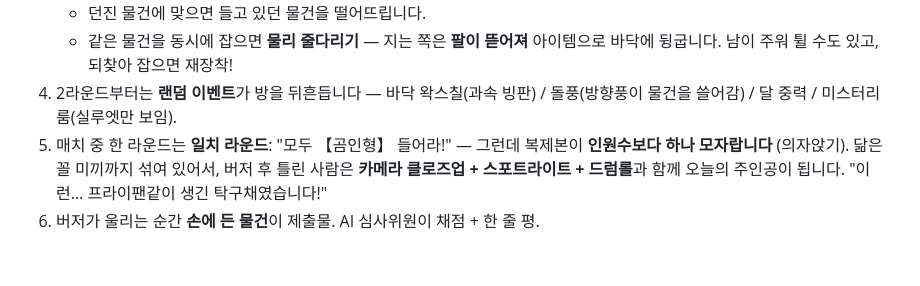
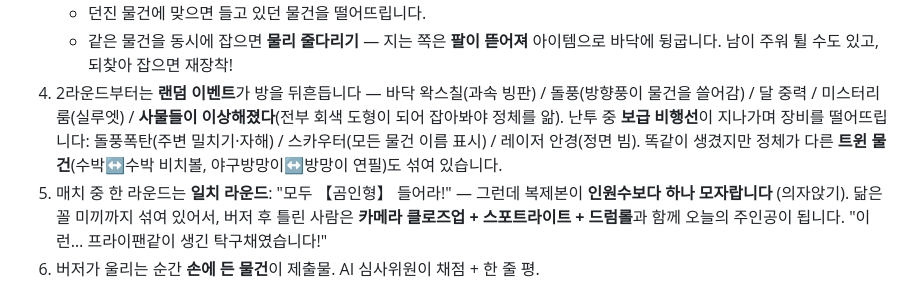
Before and after one commit to utact/cozy-room, a Markdown page: README.md, the part around the change. GitHub-like rendering; blank space fills up the shorter version.

Commit message:
README: 신규 모드·장비·트윈 물건 플레이 안내 반영
Co-Authored-By: Claude Opus 4.8 <noreply@anthropic.com>
Claude-Session: https://claude.ai/code/session_01GEe4foCWbE4uaFznmsNL4T

```diff
--- a/README.md
+++ b/README.md
@@ -24,7 +24,11 @@
    - 같은 물건을 동시에 잡으면 **물리 줄다리기** — 지는 쪽은 **팔이 뜯어져**
      아이템으로 바닥에 뒹굽니다. 남이 주워 튈 수도 있고, 되찾아 잡으면 재장착!
 4. 2라운드부터는 **랜덤 이벤트**가 방을 뒤흔듭니다 — 바닥 왁스칠(과속 빙판) /
-   돌풍(방향풍이 물건을 쓸어감) / 달 중력 / 미스터리 룸(실루엣만 보임).
+   돌풍(방향풍이 물건을 쓸어감) / 달 중력 / 미스터리 룸(실루엣) /
+   **사물들이 이상해졌다**(전부 회색 도형이 되어 잡아봐야 정체를 앎).
+   난투 중 **보급 비행선**이 지나가며 장비를 떨어뜨립니다:
+   돌풍폭탄(주변 밀치기·자해) / 스카우터(모든 물건 이름 표시) / 레이저 안경(정면 빔).
+   똑같이 생겼지만 정체가 다른 **트윈 물건**(수박↔수박 비치볼, 야구방망이↔방망이 연필)도 섞여 있습니다.
 5. 매치 중 한 라운드는 **일치 라운드**: "모두 【곰인형】 들어라!" — 그런데
    복제본이 **인원수보다 하나 모자랍니다** (의자앉기). 닮은꼴 미끼까지 섞여
    있어서, 버저 후 틀린 사람은 **카메라 클로즈업 + 스포트라이트 + 드럼롤**과
```
